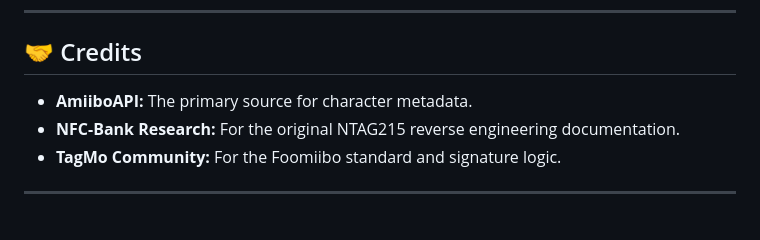
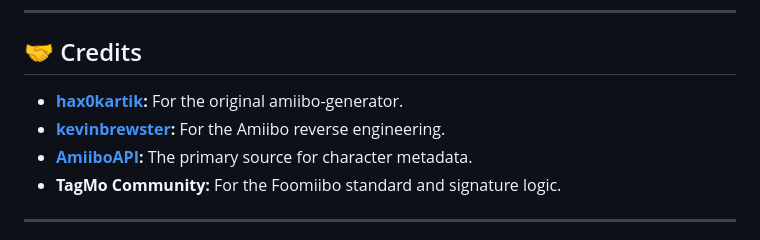
Before and after one commit to Little-Night-Wolf/amiibo-generator, a Markdown page: README.md, the part around the change. GitHub-like rendering.

```diff
--- a/README.md
+++ b/README.md
@@ -60,8 +60,9 @@ The files generated by this tool are **unencrypted**. Most physical hardware and
 
 ## 🤝 Credits
 
-* **AmiiboAPI:** The primary source for character metadata.
-* **NFC-Bank Research:** For the original NTAG215 reverse engineering documentation.
+* **[hax0kartik](https://github.com/hax0kartik):** For the original amiibo-generator.
+* **[kevinbrewster](https://kevinbrewster.github.io/Amiibo-Reverse-Engineering/):** For the Amiibo reverse engineering.
+* **[AmiiboAPI](https://amiiboapi.org):** The primary source for character metadata.
 * **TagMo Community:** For the Foomiibo standard and signature logic.
 
 ---
```
